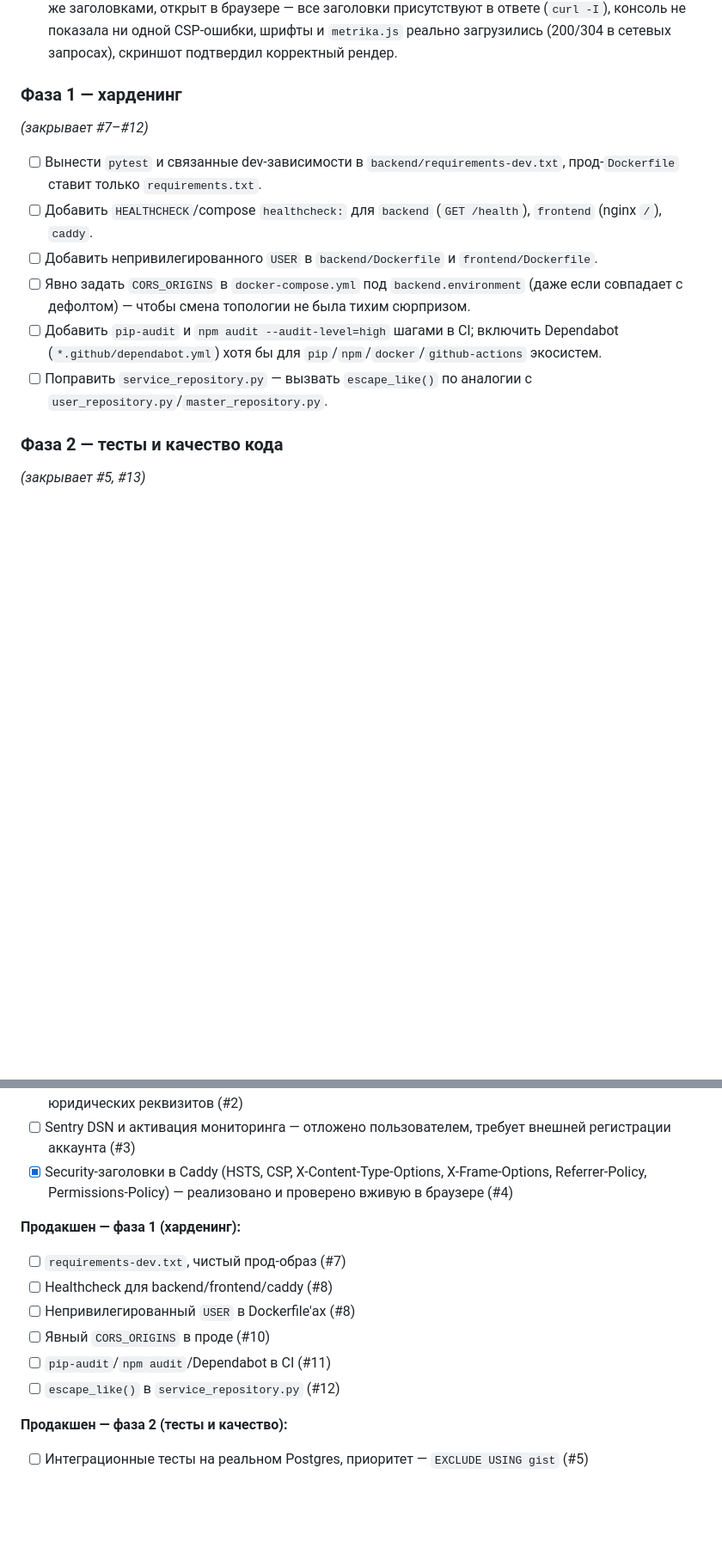
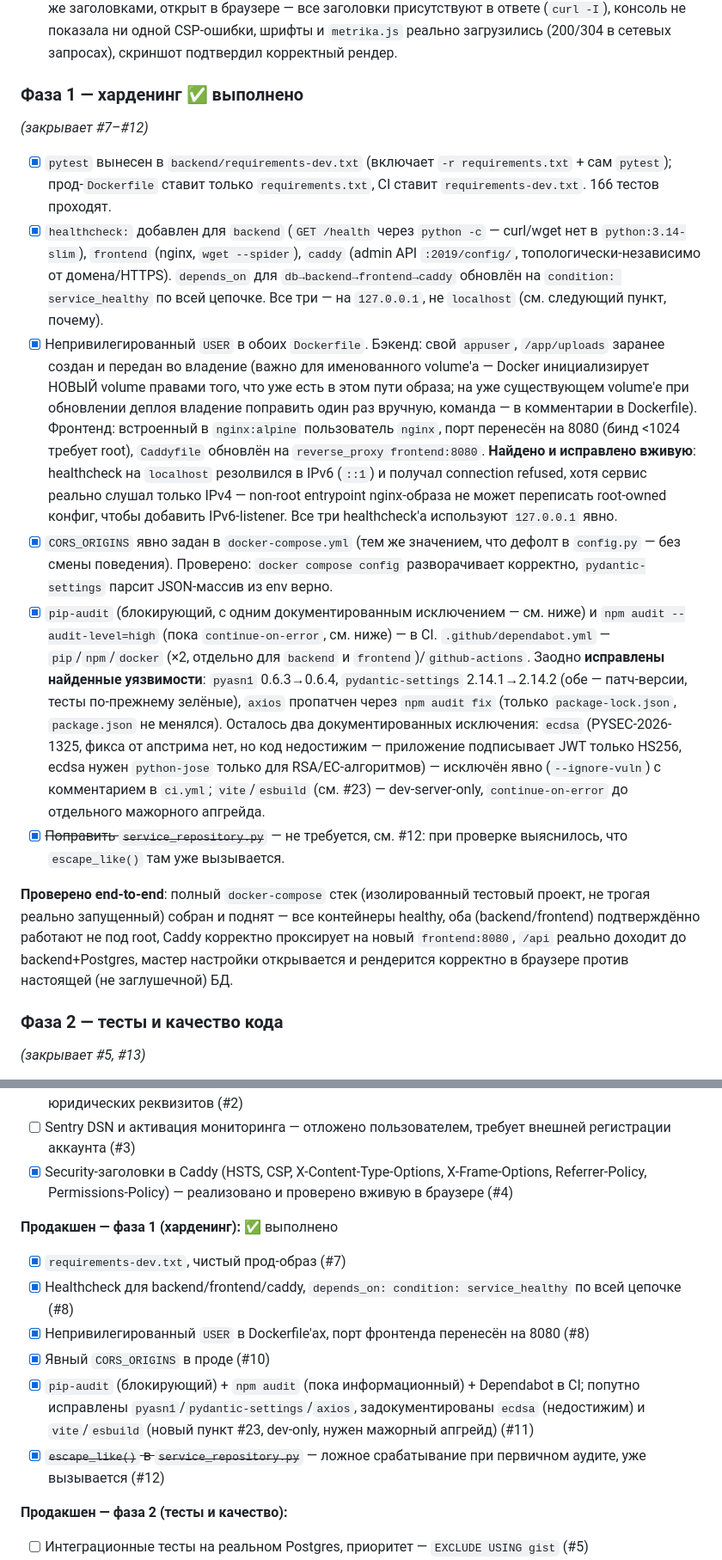
Before and after one commit to Stonuv/fastapi_hair_salon, a Markdown page: ROADMAP.md, 2 parts joined by grey strips. Shown at 86% size. GitHub-like rendering; blank space fills up the shorter version.

Commit message:
Update ROADMAP.md: mark Phase 1 complete, log new findings
Corrects one false-positive finding from the initial audit (#12,
service_repository.py already escapes LIKE patterns) and adds #23
(vite/esbuild dev-server-only CVEs, needs a deliberate major upgrade).

Co-Authored-By: Claude Sonnet 5 <noreply@anthropic.com>

```diff
--- a/ROADMAP.md
+++ b/ROADMAP.md
@@ -119,14 +121,16 @@ Rate limiting (`slowapi`, `backend/app/utils/rate_limit.py`) — in-memory, бе
 - [ ] Sentry — отложено пользователем. Требует регистрации аккаунта (sentry.io/self-hosted) — внешнее действие, вернуться к этому вопросу позже.
 - [x] **Security-заголовки в `Caddyfile`** — добавлен глобальный блок `header`: `Strict-Transport-Security`, `X-Content-Type-Options: nosniff`, `X-Frame-Options: DENY`, `Referrer-Policy: strict-origin-when-cross-origin`, `Permissions-Policy`, `Content-Security-Policy` (с точным списком внешних доменов — Google Fonts, Яндекс.Метрика — и явным TODO-комментарием добавить домен приёма ошибок Sentry, когда появится DSN), убран `Server`-заголовок. Попутно инлайн-скрипт Яндекс.Метрики вынесен из `index.html` в `frontend/public/metrika.js`, чтобы `script-src` мог обойтись без `'unsafe-inline'`. Проверено вживую: собранный фронтенд поднят за тестовым Caddy-контейнером с теми же заголовками, открыт в браузере — все заголовки присутствуют в ответе (`curl -I`), консоль не показала ни одной CSP-ошибки, шрифты и `metrika.js` реально загрузились (200/304 в сетевых запросах), скриншот подтвердил корректный рендер.
 
-### Фаза 1 — харденинг
+### Фаза 1 — харденинг ✅ выполнено
 *(закрывает #7–#12)*
-- [ ] Вынести `pytest` и связанные dev-зависимости в `backend/requirements-dev.txt`, прод-`Dockerfile` ставит только `requirements.txt`.
-- [ ] Добавить `HEALTHCHECK`/compose `healthcheck:` для `backend` (`GET /health`), `frontend` (nginx `/`), `caddy`.
-- [ ] Добавить непривилегированного `USER` в `backend/Dockerfile` и `frontend/Dockerfile`.
-- [ ] Явно задать `CORS_ORIGINS` в `docker-compose.yml` под `backend.environment` (даже если совпадает с дефолтом) — чтобы смена топологии не была тихим сюрпризом.
-- [ ] Добавить `pip-audit` и `npm audit --audit-level=high` шагами в CI; включить Dependabot (`*.github/dependabot.yml`) хотя бы для `pip`/`npm`/`docker`/`github-actions` экосистем.
-- [ ] Поправить `service_repository.py` — вызвать `escape_like()` по аналогии с `user_repository.py`/`master_repository.py`.
+- [x] `pytest` вынесен в `backend/requirements-dev.txt` (включает `-r requirements.txt` + сам `pytest`); прод-`Dockerfile` ставит только `requirements.txt`, CI ставит `requirements-dev.txt`. 166 тестов проходят.
+- [x] `healthcheck:` добавлен для `backend` (`GET /health` через `python -c` — curl/wget нет в `python:3.14-slim`), `frontend` (nginx, `wget --spider`), `caddy` (admin API `:2019/config/`, топологически-независимо от домена/HTTPS). `depends_on` для `db→backend→frontend→caddy` обновлён на `condition: service_healthy` по всей цепочке. Все три — на `127.0.0.1`, не `localhost` (см. следующий пункт, почему).
+- [x] Непривилегированный `USER` в обоих `Dockerfile`. Бэкенд: свой `appuser`, `/app/uploads` заранее создан и передан во владение (важно для именованного volume'а — Docker инициализирует НОВЫЙ volume правами того, что уже есть в этом пути образа; на уже существующем volume'е при обновлении деплоя владение поправить один раз вручную, команда — в комментарии в Dockerfile). Фронтенд: встроенный в `nginx:alpine` пользователь `nginx`, порт перенесён на 8080 (бинд <1024 требует root), `Caddyfile` обновлён на `reverse_proxy frontend:8080`. **Найдено и исправлено вживую**: healthcheck на `localhost` резолвился в IPv6 (`::1`) и получал connection refused, хотя сервис реально слушал только IPv4 — non-root entrypoint nginx-образа не может переписать root-owned конфиг, чтобы добавить IPv6-listener. Все три healthcheck'а используют `127.0.0.1` явно.
+- [x] `CORS_ORIGINS` явно задан в `docker-compose.yml` (тем же значением, что дефолт в `config.py` — без смены поведения). Проверено: `docker compose config` разворачивает корректно, `pydantic-settings` парсит JSON-массив из env верно.
+- [x] `pip-audit` (блокирующий, с одним документированным исключением — см. ниже) и `npm audit --audit-level=high` (пока `continue-on-error`, см. ниже) — в CI. `.github/dependabot.yml` — `pip`/`npm`/`docker` (×2, отдельно для `backend` и `frontend`)/`github-actions`. Заодно **исправлены найденные уязвимости**: `pyasn1` 0.6.3→0.6.4, `pydantic-settings` 2.14.1→2.14.2 (обе — патч-версии, тесты по-прежнему зелёные), `axios` пропатчен через `npm audit fix` (только `package-lock.json`, `package.json` не менялся). Осталось два документированных исключения: `ecdsa` (PYSEC-2026-1325, фикса от апстрима нет, но код недостижим — приложение подписывает JWT только HS256, ecdsa нужен `python-jose` только для RSA/EC-алгоритмов) — исключён явно (`--ignore-vuln`) с комментарием в `ci.yml`; `vite`/`esbuild` (см. #23) — dev-server-only, `continue-on-error` до отдельного мажорного апгрейда.
+- [x] ~~Поправить `service_repository.py`~~ — не требуется, см. #12: при проверке выяснилось, что `escape_like()` там уже вызывается.
+
+**Проверено end-to-end**: полный `docker-compose` стек (изолированный тестовый проект, не трогая реально запущенный) собран и поднят — все контейнеры healthy, оба (backend/frontend) подтверждённо работают не под root, Caddy корректно проксирует на новый `frontend:8080`, `/api` реально доходит до backend+Postgres, мастер настройки открывается и рендерится корректно в браузере против настоящей (не заглушечной) БД.
 
 ### Фаза 2 — тесты и качество кода
 *(закрывает #5, #13)*
@@ -407,13 +411,13 @@ if role in (UserRole.admin, UserRole.owner) and requesting_user.role != UserRole
 - [ ] Sentry DSN и активация мониторинга — отложено пользователем, требует внешней регистрации аккаунта (#3)
 - [x] Security-заголовки в Caddy (HSTS, CSP, X-Content-Type-Options, X-Frame-Options, Referrer-Policy, Permissions-Policy) — реализовано и проверено вживую в браузере (#4)
 
-**Продакшен — фаза 1 (харденинг):**
-- [ ] `requirements-dev.txt`, чистый прод-образ (#7)
-- [ ] Healthcheck для backend/frontend/caddy (#8)
-- [ ] Непривилегированный `USER` в Dockerfile'ах (#8)
-- [ ] Явный `CORS_ORIGINS` в проде (#10)
-- [ ] `pip-audit`/`npm audit`/Dependabot в CI (#11)
-- [ ] `escape_like()` в `service_repository.py` (#12)
+**Продакшен — фаза 1 (харденинг):** ✅ выполнено
+- [x] `requirements-dev.txt`, чистый прод-образ (#7)
+- [x] Healthcheck для backend/frontend/caddy, `depends_on: condition: service_healthy` по всей цепочке (#8)
+- [x] Непривилегированный `USER` в Dockerfile'ах, порт фронтенда перенесён на 8080 (#8)
+- [x] Явный `CORS_ORIGINS` в проде (#10)
+- [x] `pip-audit` (блокирующий) + `npm audit` (пока информационный) + Dependabot в CI; попутно исправлены `pyasn1`/`pydantic-settings`/`axios`, задокументированы `ecdsa` (недостижим) и `vite`/`esbuild` (новый пункт #23, dev-only, нужен мажорный апгрейд) (#11)
+- [x] ~~`escape_like()` в `service_repository.py`~~ — ложное срабатывание при первичном аудите, уже вызывается (#12)
 
 **Продакшен — фаза 2 (тесты и качество):**
 - [ ] Интеграционные тесты на реальном Postgres, приоритет — `EXCLUDE USING gist` (#5)
```
Also changed, not shown: other parts of ROADMAP.md (+4 -2 lines).
